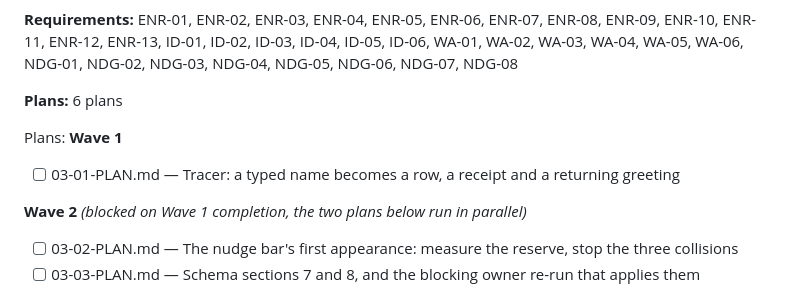
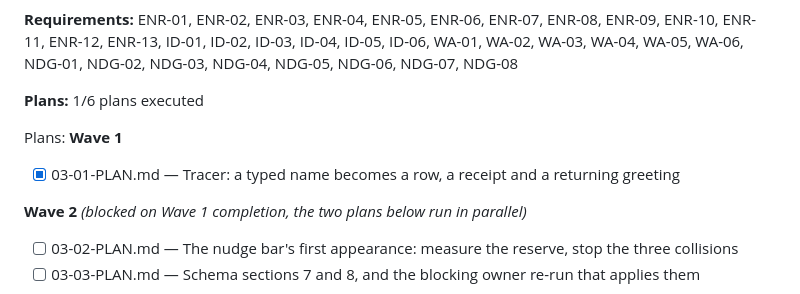
Before and after one commit to SirSirio/thesis-defended-liver-pending, a Markdown page: .planning/ROADMAP.md, the part around the change. GitHub-like rendering.

```diff
--- a/.planning/ROADMAP.md
+++ b/.planning/ROADMAP.md
@@ -95,12 +95,12 @@ time sensitive and photos are not.
 ENR-11, ENR-12, ENR-13, ID-01, ID-02, ID-03, ID-04, ID-05, ID-06, WA-01, WA-02, WA-03, WA-04,
 WA-05, WA-06, NDG-01, NDG-02, NDG-03, NDG-04, NDG-05, NDG-06, NDG-07, NDG-08
 
-**Plans:** 6 plans
+**Plans:** 1/6 plans executed
 
 Plans:
 **Wave 1**
 
-- [ ] 03-01-PLAN.md — Tracer: a typed name becomes a row, a receipt and a returning greeting
+- [x] 03-01-PLAN.md — Tracer: a typed name becomes a row, a receipt and a returning greeting
 
 **Wave 2** *(blocked on Wave 1 completion, the two plans below run in parallel)*
 
```
Also changed, not shown: .planning/STATE.md (+7 -7 lines).
